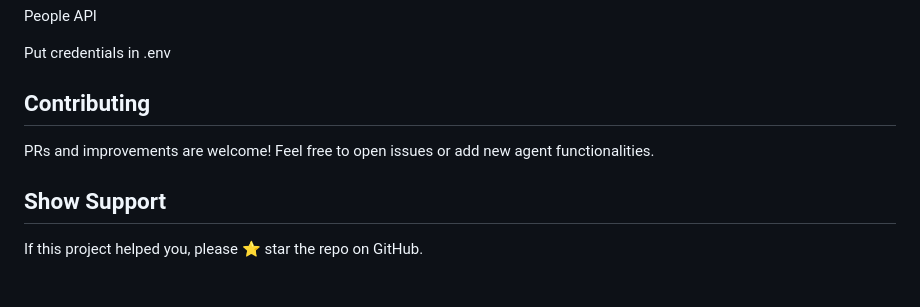
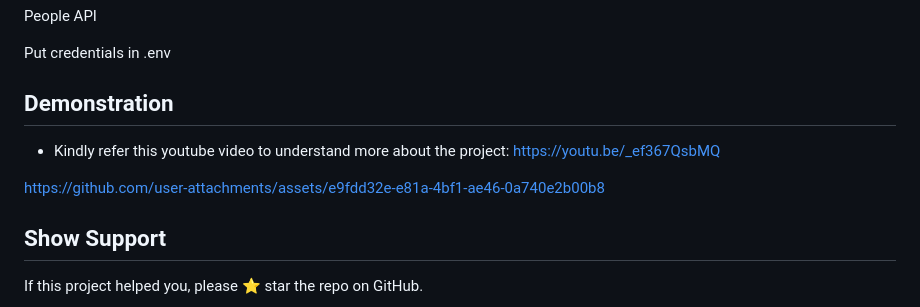
Before and after one commit to Esheshwari/PWOA, a Markdown page: README.md, the part around the change. Rendered like a GitHub page; blank space fills up the shorter version.

```diff
--- a/README.md
+++ b/README.md
@@ -221,10 +221,13 @@ People API
 
 Put credentials in .env
 
-## Contributing
+## Demonstration
+* Kindly refer this youtube video to understand more about the project: https://youtu.be/_ef367QsbMQ
 
-PRs and improvements are welcome!
-Feel free to open issues or add new agent functionalities.
+
+https://github.com/user-attachments/assets/e9fdd32e-e81a-4bf1-ae46-0a740e2b00b8
+
+
 
 ## Show Support
 
```
